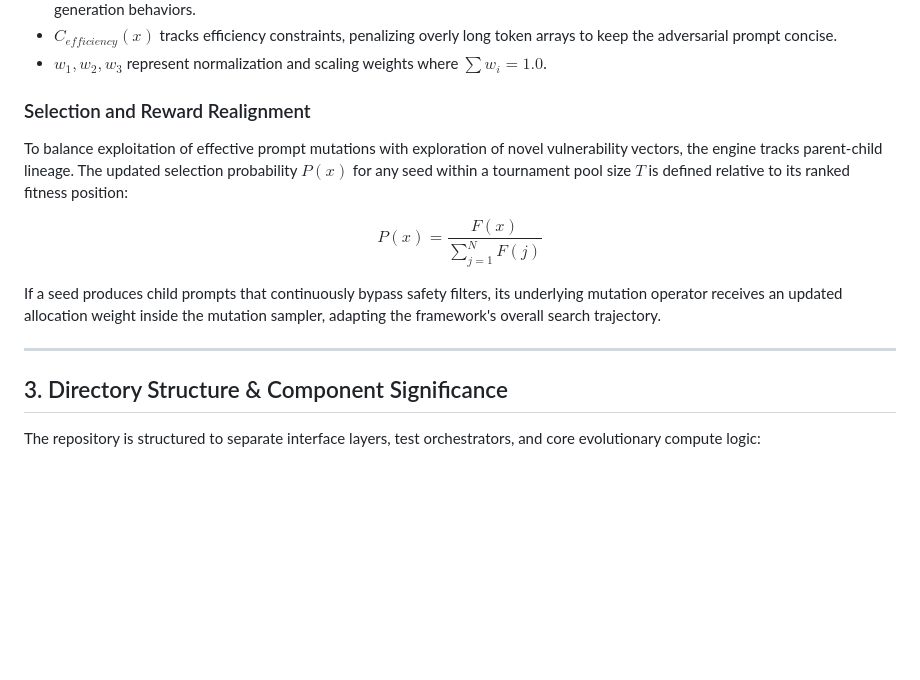
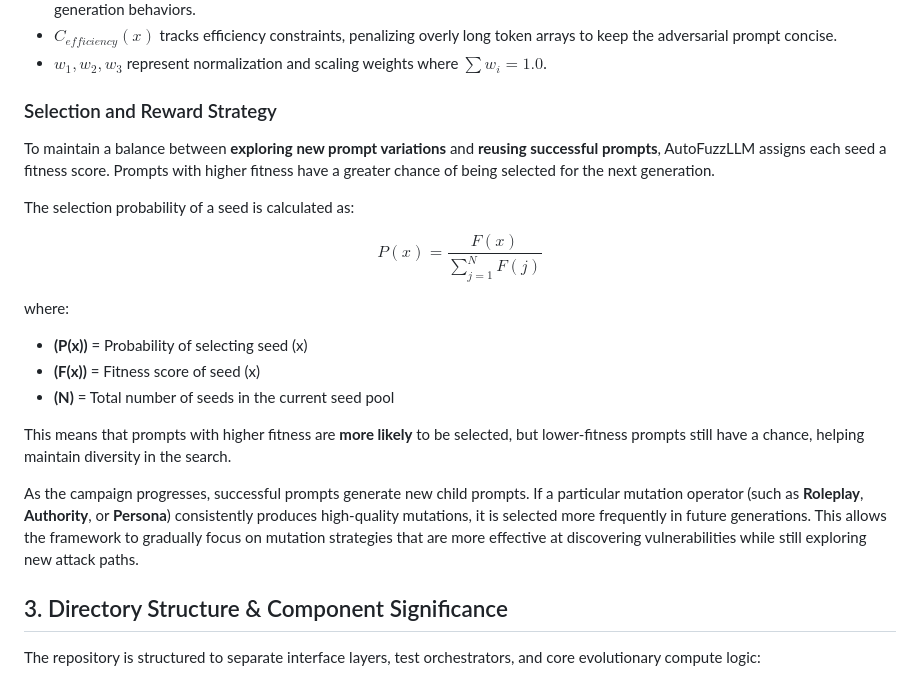
Before and after one commit to Tanush-Vashisht160/AutoFuzzLLM, a Markdown page: README.md, the part around the change. Rendered like a GitHub page; blank space fills up the shorter version.

```diff
--- a/README.md
+++ b/README.md
@@ -85,15 +85,26 @@ Where:
 * $C_{efficiency}(x)$ tracks efficiency constraints, penalizing overly long token arrays to keep the adversarial prompt concise.
 * $w_1, w_2, w_3$ represent normalization and scaling weights where $\sum w_i = 1.0$.
 
-### Selection and Reward Realignment
+### Selection and Reward Strategy
 
-To balance exploitation of effective prompt mutations with exploration of novel vulnerability vectors, the engine tracks parent-child lineage. The updated selection probability $P(x)$ for any seed within a tournament pool size $T$ is defined relative to its ranked fitness position:
+To maintain a balance between **exploring new prompt variations** and **reusing successful prompts**, AutoFuzzLLM assigns each seed a fitness score. Prompts with higher fitness have a greater chance of being selected for the next generation.
 
-$$P(x) = \frac{F(x)}{\sum_{j=1}^{N} F(j)}$$
+The selection probability of a seed is calculated as:
 
-If a seed produces child prompts that continuously bypass safety filters, its underlying mutation operator receives an updated allocation weight inside the mutation sampler, adapting the framework's overall search trajectory.
+$$
+P(x)=\frac{F(x)}{\sum_{j=1}^{N}F(j)}
+$$
 
----
+where:
+
+- **\(P(x)\)** = Probability of selecting seed \(x\)
+- **\(F(x)\)** = Fitness score of seed \(x\)
+- **\(N\)** = Total number of seeds in the current seed pool
+
+This means that prompts with higher fitness are **more likely** to be selected, but lower-fitness prompts still have a chance, helping maintain diversity in the search.
+
+As the campaign progresses, successful prompts generate new child prompts. If a particular mutation operator (such as **Roleplay**, **Authority**, or **Persona**) consistently produces high-quality mutations, it is selected more frequently in future generations. This allows the framework to gradually focus on mutation strategies that are more effective at discovering vulnerabilities while still exploring new attack paths.
+
 
 ## 3. Directory Structure & Component Significance
 
```
